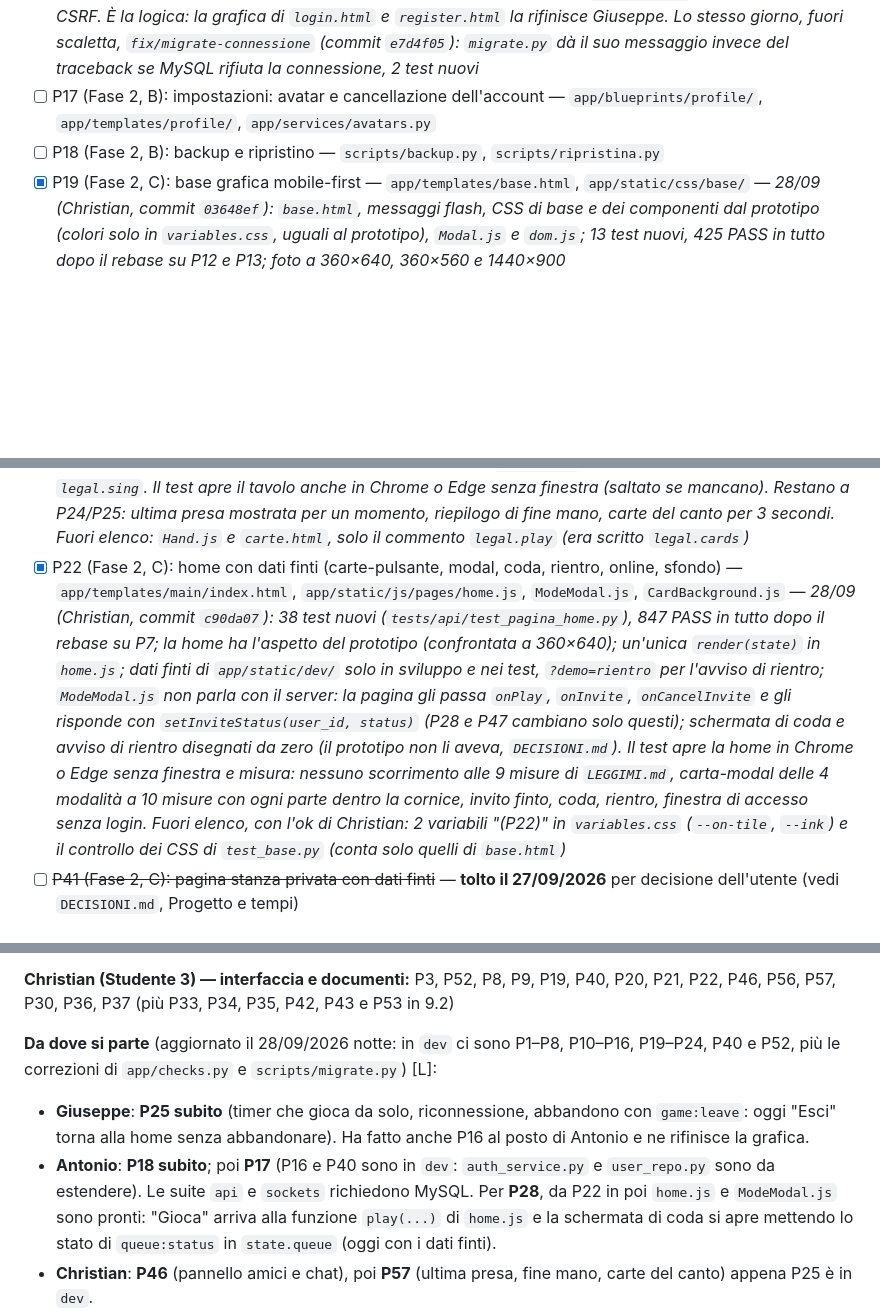
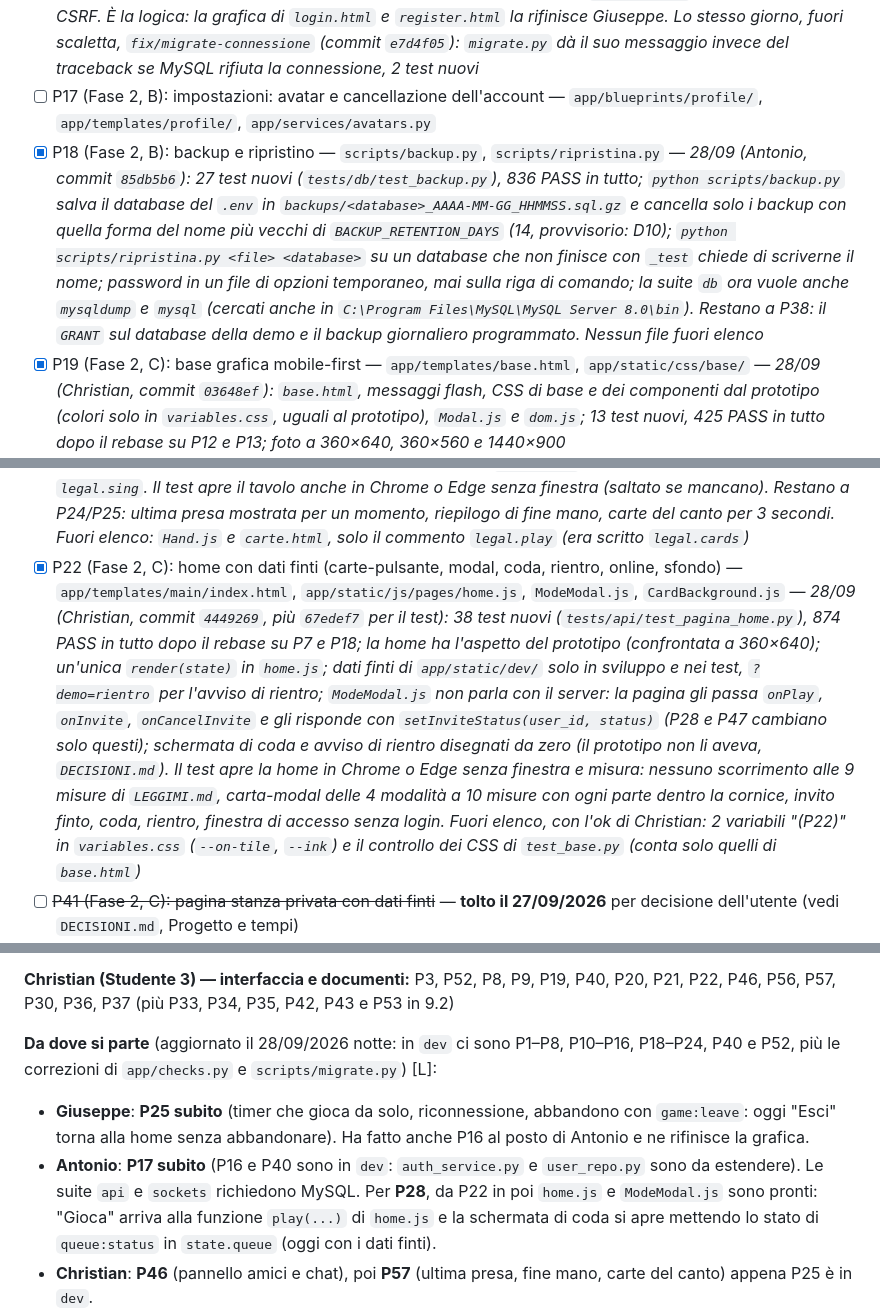
Before and after one commit to zChrees/cinquecento, a Markdown page: SCALETTA.md, 3 parts joined by grey strips. GitHub-like rendering; blank space fills up the shorter version.

```diff
--- a/SCALETTA.md
+++ b/SCALETTA.md
@@ -51,12 +51,12 @@ Una web-app per giocare online a **Cinquecento**, variante siciliana, con le car
 - [x] P15 (Fase 2, A): vista per giocatore, mosse legali, mossa automatica — `app/game/engine/views.py`, `auto_move.py` — *28/09 (Giuseppe, commit `6f7517e`): 70 test nuovi, 603 PASS in tutto; `player_view(partita, posto)` dà i campi di gioco del contratto (3.3), i campi della stanza (elencati in `ROOM_FIELDS`, `ROOM_PLAYER_FIELDS`, `ROOM_TURN_FIELDS`) li aggiunge P24/P25; la conversione da `{"suit", "rank"}` a carta per le azioni della pagina la fa P24*
 - [x] P16 (Fase 2, B): registrazione, login, logout — `app/blueprints/auth/`, `auth_service.py`, `user_repo.py`, `app/templates/auth/` — *28/09 (punto di Antonio, fatto da Giuseppe con il suo permesso, commit `91cb9bf`): 30 test nuovi, 717 PASS in tutto; login solo con lo username; dopo 5 errori sullo stesso username 5 minuti di blocco (conteggio in memoria); stesso messaggio per username o password sbagliati; username ed email doppi li rifiuta il vincolo unico di MySQL; `/auth/logout` solo in POST con CSRF. È la logica: la grafica di `login.html` e `register.html` la rifinisce Giuseppe. Lo stesso giorno, fuori scaletta, `fix/migrate-connessione` (commit `e7d4f05`): `migrate.py` dà il suo messaggio invece del traceback se MySQL rifiuta la connessione, 2 test nuovi*
 - [ ] P17 (Fase 2, B): impostazioni: avatar e cancellazione dell'account — `app/blueprints/profile/`, `app/templates/profile/`, `app/services/avatars.py`
-- [ ] P18 (Fase 2, B): backup e ripristino — `scripts/backup.py`, `scripts/ripristina.py`
+- [x] P18 (Fase 2, B): backup e ripristino — `scripts/backup.py`, `scripts/ripristina.py` — *28/09 (Antonio, commit `85db5b6`): 27 test nuovi (`tests/db/test_backup.py`), 836 PASS in tutto; `python scripts/backup.py` salva il database del `.env` in `backups/<database>_AAAA-MM-GG_HHMMSS.sql.gz` e cancella solo i backup con quella forma del nome più vecchi di `BACKUP_RETENTION_DAYS` (14, provvisorio: D10); `python scripts/ripristina.py <file> <database>` su un database che non finisce con `_test` chiede di scriverne il nome; password in un file di opzioni temporaneo, mai sulla riga di comando; la suite `db` ora vuole anche `mysqldump` e `mysql` (cercati anche in `C:\Program Files\MySQL\MySQL Server 8.0\bin`). Restano a P38: il `GRANT` sul database della demo e il backup giornaliero programmato. Nessun file fuori elenco*
 - [x] P19 (Fase 2, C): base grafica mobile-first — `app/templates/base.html`, `app/static/css/base/` — *28/09 (Christian, commit `03648ef`): `base.html`, messaggi flash, CSS di base e dei componenti dal prototipo (colori solo in `variables.css`, uguali al prototipo), `Modal.js` e `dom.js`; 13 test nuovi, 425 PASS in tutto dopo il rebase su P12 e P13; foto a 360×640, 360×560 e 1440×900*
 - [x] P40 (Fase 2, C): navbar, pannello statistiche con dati finti, finestra "Accedi o registrati" — `partials/navbar.html`, `app/static/js/core/layout.js`, `StatsPanel.js` — *28/09 (Christian, commit `9e9d445`): 15 test nuovi, 687 PASS in tutto dopo il rebase su P6; senza login avatar e amici aprono "Accedi o registrati"; "Esci" è un modulo POST con il token CSRF verso `/auth/logout`, "Accedi" e "Registrati" portano a `/auth/login` e `/auth/register` (P16), "Impostazioni" a `/profile/settings` (P17); 21 immagini in `app/static/img/cards-bg/`, identiche al prototipo, con `LICENZA.md`. Fuori elenco, con l'ok di Christian: `pages/home.js` (minimo: avvia `layout.js`; P22 lo modifica invece di crearlo) e `main/index.html` che lo carica, 6 variabili "(P40)" in `variables.css`, 2 controlli di `test_base.py` (9 CSS in `base.html`; link `<a href>` esterni ammessi nei template, le risorse esterne restano solo in `base.html`). Foto a 360×640, 1366×657, 1440×900 e 1920×1080*
 - [x] P20 (Fase 2, C): componenti carta e mano — `app/static/js/components/Card.js`, `Hand.js` — *28/09 (Christian, commit `d69f517`): 16 test nuovi (`tests/frontend/test_carte.py`), 736 PASS in tutto dopo il rebase su P16; carta segnaposto crema con il valore negli angoli (A, 2–7, F, C, R) nel colore del seme e l'Asso del seme al centro, dorso di `img/cards-bg/`; mano in fila dritta, giocabili solo le carte di `legal.play`; `HiddenHand(n)` per le carte coperte degli avversari; una carta fuori elenco si rifiuta con "Carta non valida."; pagina di prova `/static/dev/carte.html`. Nello stesso branch, commit separato `74e3727`: **D39**, crediti delle immagini anche nella finestra "Accedi o registrati" (opzione `footer` in `Modal.js`)*
 - [x] P21 (Fase 2, C): tavolo di gioco con dati finti — `app/templates/game/table.html`, `app/static/js/pages/game.js` — *28/09 (Christian, commit `450bb53`): 13 test nuovi, 761 PASS in tutto dopo il rebase su P23; `/game/<game_id>` con login, `?demo=1v1` e `?demo=2v2` solo in sviluppo e nei test; un'unica `render(vista)` in `game.js`; navbar nascosta al tavolo, "Esci" con conferma; posti verso destra (nel 2v2 compagno in alto); anello del tempo attorno all'avatar, rosso sotto i 10 secondi; mazzo con il numero e briscola (o "Carte franche"); carte giocabili solo quelle di `legal.play`, pulsanti "Canta" solo per i semi di `legal.sing`. Il test apre il tavolo anche in Chrome o Edge senza finestra (saltato se mancano). Restano a P24/P25: ultima presa mostrata per un momento, riepilogo di fine mano, carte del canto per 3 secondi. Fuori elenco: `Hand.js` e `carte.html`, solo il commento `legal.play` (era scritto `legal.cards`)*
-- [x] P22 (Fase 2, C): home con dati finti (carte-pulsante, modal, coda, rientro, online, sfondo) — `app/templates/main/index.html`, `app/static/js/pages/home.js`, `ModeModal.js`, `CardBackground.js` — *28/09 (Christian, commit `c90da07`): 38 test nuovi (`tests/api/test_pagina_home.py`), 847 PASS in tutto dopo il rebase su P7; la home ha l'aspetto del prototipo (confrontata a 360×640); un'unica `render(state)` in `home.js`; dati finti di `app/static/dev/` solo in sviluppo e nei test, `?demo=rientro` per l'avviso di rientro; `ModeModal.js` non parla con il server: la pagina gli passa `onPlay`, `onInvite`, `onCancelInvite` e gli risponde con `setInviteStatus(user_id, status)` (P28 e P47 cambiano solo questi); schermata di coda e avviso di rientro disegnati da zero (il prototipo non li aveva, `DECISIONI.md`). Il test apre la home in Chrome o Edge senza finestra e misura: nessuno scorrimento alle 9 misure di `LEGGIMI.md`, carta-modal delle 4 modalità a 10 misure con ogni parte dentro la cornice, invito finto, coda, rientro, finestra di accesso senza login. Fuori elenco, con l'ok di Christian: 2 variabili "(P22)" in `variables.css` (`--on-tile`, `--ink`) e il controllo dei CSS di `test_base.py` (conta solo quelli di `base.html`)*
+- [x] P22 (Fase 2, C): home con dati finti (carte-pulsante, modal, coda, rientro, online, sfondo) — `app/templates/main/index.html`, `app/static/js/pages/home.js`, `ModeModal.js`, `CardBackground.js` — *28/09 (Christian, commit `4449269`, più `67edef7` per il test): 38 test nuovi (`tests/api/test_pagina_home.py`), 874 PASS in tutto dopo il rebase su P7 e P18; la home ha l'aspetto del prototipo (confrontata a 360×640); un'unica `render(state)` in `home.js`; dati finti di `app/static/dev/` solo in sviluppo e nei test, `?demo=rientro` per l'avviso di rientro; `ModeModal.js` non parla con il server: la pagina gli passa `onPlay`, `onInvite`, `onCancelInvite` e gli risponde con `setInviteStatus(user_id, status)` (P28 e P47 cambiano solo questi); schermata di coda e avviso di rientro disegnati da zero (il prototipo non li aveva, `DECISIONI.md`). Il test apre la home in Chrome o Edge senza finestra e misura: nessuno scorrimento alle 9 misure di `LEGGIMI.md`, carta-modal delle 4 modalità a 10 misure con ogni parte dentro la cornice, invito finto, coda, rientro, finestra di accesso senza login. Fuori elenco, con l'ok di Christian: 2 variabili "(P22)" in `variables.css` (`--on-tile`, `--ink`) e il controllo dei CSS di `test_base.py` (conta solo quelli di `base.html`)*
 - [ ] ~~P41 (Fase 2, C): pagina stanza privata con dati finti~~ — **tolto il 27/09/2026** per decisione dell'utente (vedi `DECISIONI.md`, Progetto e tempi)
 - [ ] P45 (Fase 2, B): amicizie (richieste, accetta, rifiuta, rimuovi, lista) — `app/blueprints/friends/`, `friend_service.py`, `friend_repo.py`
 - [ ] P46 (Fase 2, C): pannello amici e finestra chat con dati finti — `FriendsPanel.js`, `ChatWindow.js`
@@ -637,9 +637,9 @@ Due studenti che lavorano in parallelo non toccano mai gli stessi file. Vale anc
 
 **Christian (Studente 3) — interfaccia e documenti:** P3, P52, P8, P9, P19, P40, P20, P21, P22, P46, P56, P57, P30, P36, P37 (più P33, P34, P35, P42, P43 e P53 in 9.2)
 
-**Da dove si parte** (aggiornato il 28/09/2026 notte: in `dev` ci sono P1–P8, P10–P16, P19–P24, P40 e P52, più le correzioni di `app/checks.py` e `scripts/migrate.py`) [L]:
+**Da dove si parte** (aggiornato il 28/09/2026 notte: in `dev` ci sono P1–P8, P10–P16, P18–P24, P40 e P52, più le correzioni di `app/checks.py` e `scripts/migrate.py`) [L]:
 - **Giuseppe**: **P25 subito** (timer che gioca da solo, riconnessione, abbandono con `game:leave`: oggi "Esci" torna alla home senza abbandonare). Ha fatto anche P16 al posto di Antonio e ne rifinisce la grafica.
-- **Antonio**: **P18 subito**; poi **P17** (P16 e P40 sono in `dev`: `auth_service.py` e `user_repo.py` sono da estendere). Le suite `api` e `sockets` richiedono MySQL. Per **P28**, da P22 in poi `home.js` e `ModeModal.js` sono pronti: "Gioca" arriva alla funzione `play(...)` di `home.js` e la schermata di coda si apre mettendo lo stato di `queue:status` in `state.queue` (oggi con i dati finti).
+- **Antonio**: **P17 subito** (P16 e P40 sono in `dev`: `auth_service.py` e `user_repo.py` sono da estendere). Le suite `api` e `sockets` richiedono MySQL. Per **P28**, da P22 in poi `home.js` e `ModeModal.js` sono pronti: "Gioca" arriva alla funzione `play(...)` di `home.js` e la schermata di coda si apre mettendo lo stato di `queue:status` in `state.queue` (oggi con i dati finti).
 - **Christian**: **P46** (pannello amici e chat), poi **P57** (ultima presa, fine mano, carte del canto) appena P25 è in `dev`.
 - **Da concordare**: le pagine di accesso e registrazione (P16) non hanno ancora uno script di pagina, quindi lì la navbar non si apre. Serve un `js/pages/auth.js` che importa `core/layout.js` e chiama `initLayout()`: non è nell'elenco di nessun punto; proposta: lo aggiunge Giuseppe con la grafica delle due pagine.
 
```
Also changed, not shown: CLAUDE.md (+5 -4 lines), christian.md (+5 -4 lines).
